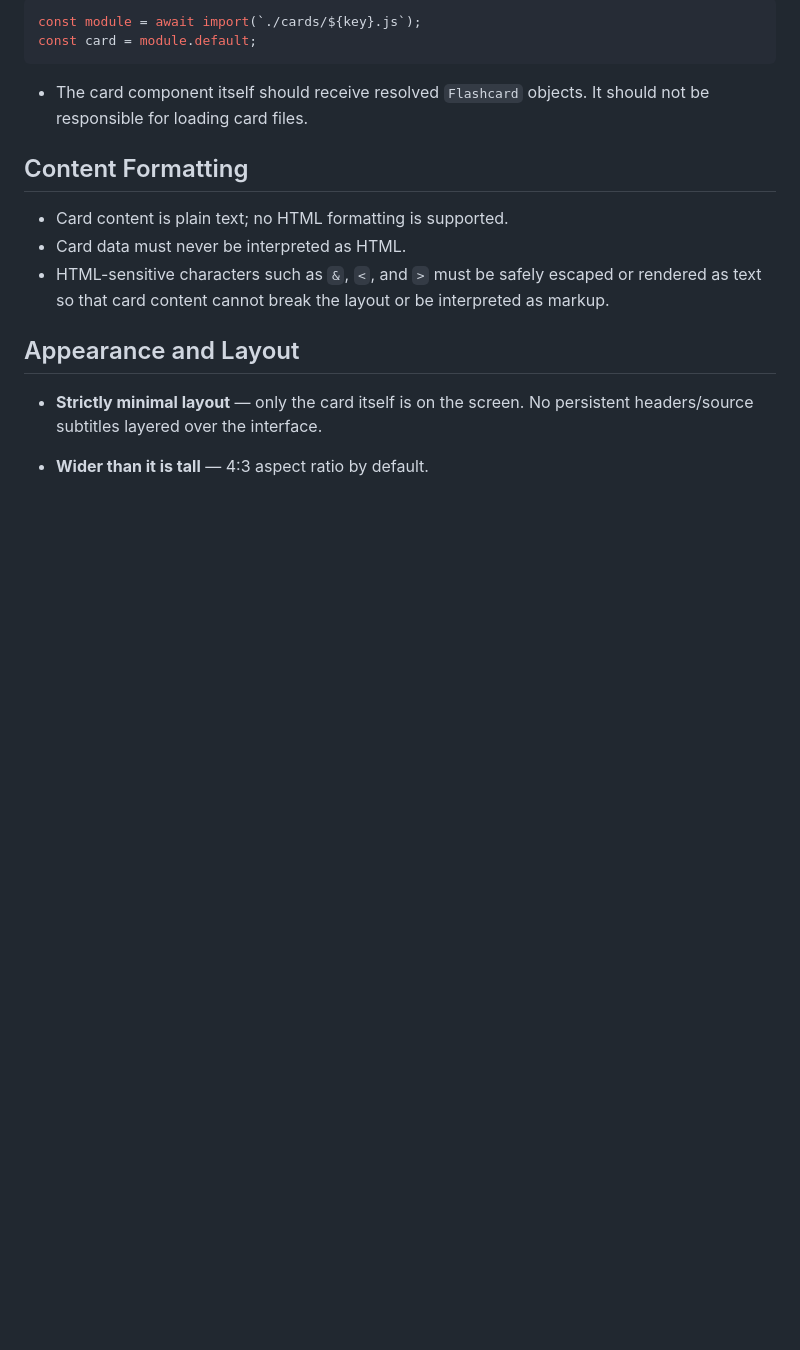
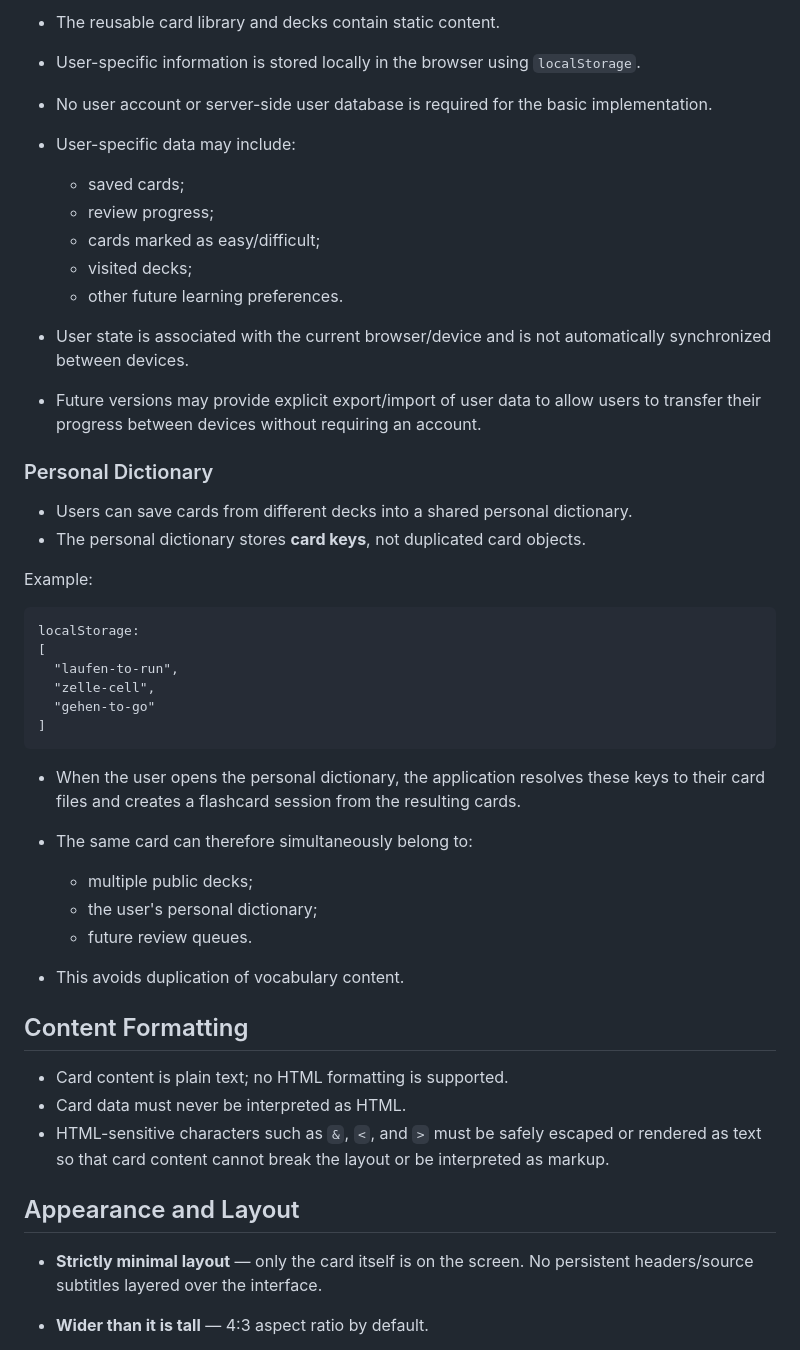
Before and after one commit to funnygerman/flashcards, a Markdown page: reuirements.md, the part around one of its changes. Rendered like a GitHub page; blank space fills up the shorter version.

````diff
--- a/reuirements.md
+++ b/reuirements.md
@@ -92,10 +156,40 @@ For example:
 
-```javascript
-const module = await import(`./cards/${key}.js`);
-const card = module.default;
+* The reusable card library and decks contain static content.
+* User-specific information is stored locally in the browser using `localStorage`.
+* No user account or server-side user database is required for the basic implementation.
+* User-specific data may include:
+
+  * saved cards;
+  * review progress;
+  * cards marked as easy/difficult;
+  * visited decks;
+  * other future learning preferences.
+* User state is associated with the current browser/device and is not automatically synchronized between devices.
+* Future versions may provide explicit export/import of user data to allow users to transfer their progress between devices without requiring an account.
+
+### Personal Dictionary
+
+* Users can save cards from different decks into a shared personal dictionary.
+* The personal dictionary stores **card keys**, not duplicated card objects.
+
+Example:
+
+```text
+localStorage:
+[
+  "laufen-to-run",
+  "zelle-cell",
+  "gehen-to-go"
+]
 ```
 
-* The card component itself should receive resolved `Flashcard` objects. It should not be responsible for loading card files.
+* When the user opens the personal dictionary, the application resolves these keys to their card files and creates a flashcard session from the resulting cards.
+* The same card can therefore simultaneously belong to:
+
+  * multiple public decks;
+  * the user's personal dictionary;
+  * future review queues.
+* This avoids duplication of vocabulary content.
 
 ## Content Formatting
 
````
Also changed, not shown: other parts of reuirements.md (+163 -58 lines).
